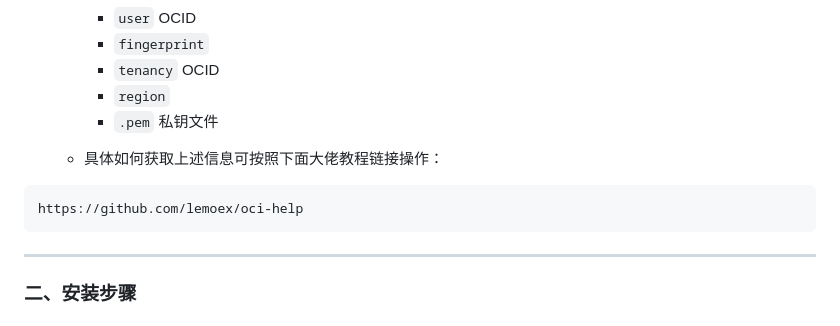
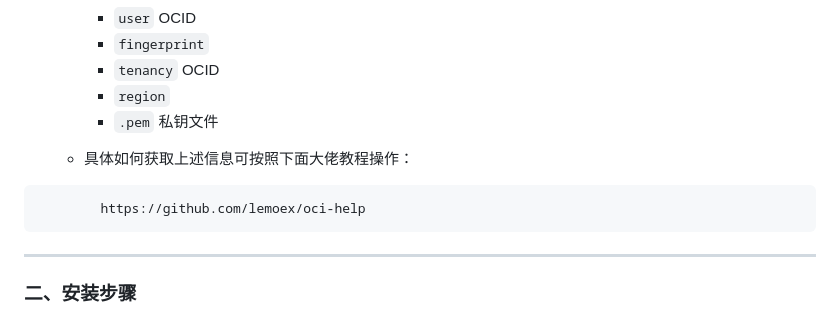
Before and after one commit to SIJULY/Oracle, a Markdown page: README.md, the part around the change. GitHub-like rendering.

````diff
--- a/README.md
+++ b/README.md
@@ -61,10 +61,10 @@ wget https://raw.githubusercontent.com/SIJULY/Oracle/main/install.sh && chmod +x
      * `tenancy` OCID
      * `region`
      * `.pem` 私钥文件
-   * 具体如何获取上述信息可按照下面大佬教程链接操作：
+   * 具体如何获取上述信息可按照下面大佬教程操作：
 
 ```
-https://github.com/lemoex/oci-help
+        https://github.com/lemoex/oci-help
 ```
 
 
````
